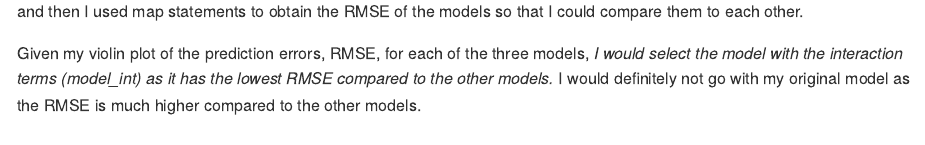
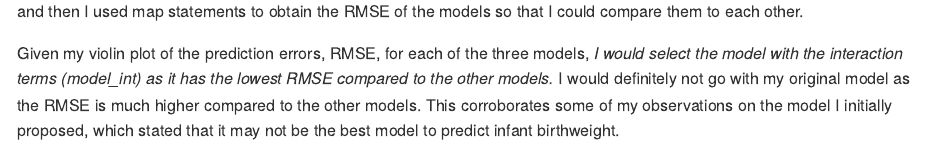
Before and after one commit to Amadeia/p8105_homework6_aar2192, an R Markdown document (hwk6_aar2192.Rmd): the page in a window 1100 px wide, from 9500 px down. The pictures show the output file hwk6_aar2192.md that the author committed with the source, drawn offline in the style of GitHub; long lines of code are wrapped.

Commit message:
I am now finished with this homework after these last, small edits.

```diff
--- a/hwk6_aar2192.Rmd
+++ b/hwk6_aar2192.Rmd
@@ -259,4 +259,4 @@ cv_df %>%
 
 In order to compare the three models I used cross validation. The original dataset was split into training and testing datasets, and then I used map statements to obtain the RMSE of the models so that I could compare them to each other.
 
-Given my violin plot of the prediction errors, RMSE, for each of the three models, _I would select the model with the interaction terms (model_int) as it has the lowest RMSE compared to the other models._ I would definitely not go with my original model as the RMSE is much higher compared to the other models.
+Given my violin plot of the prediction errors, RMSE, for each of the three models, _I would select the model with the interaction terms (model_int) as it has the lowest RMSE compared to the other models._ I would definitely not go with my original model as the RMSE is much higher compared to the other models. This corroborates some of my observations on the model I initially proposed, which stated that it may not be the best model to predict infant birthweight.
```
Also changed, not shown: hwk6_aar2192.md.
